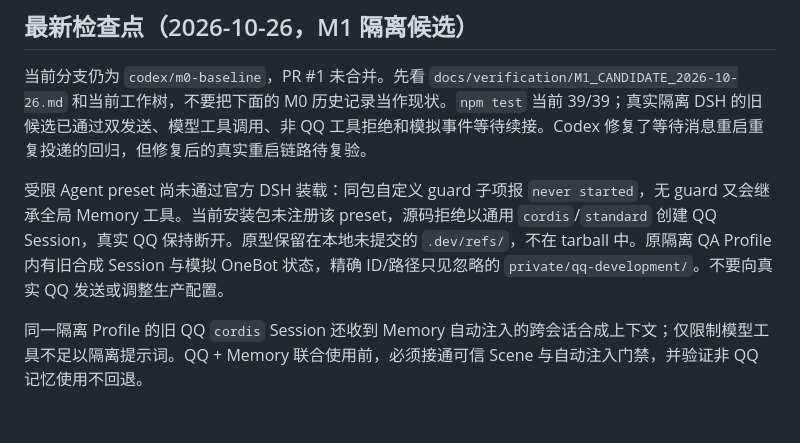
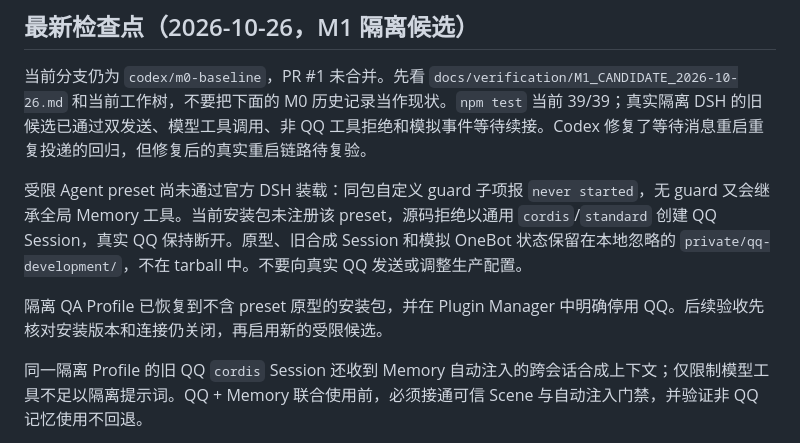
Before and after one commit to jeskoky-pixel/amadeus-qq, a Markdown page: HANDOFF.md, the part around the change. Drawn GitHub-style; blank space fills up the shorter version.

Commit message:
docs(qq): record isolated preset blocker

```diff
--- a/HANDOFF.md
+++ b/HANDOFF.md
@@ -4,7 +4,9 @@
 
 当前分支仍为 `codex/m0-baseline`，PR #1 未合并。先看 `docs/verification/M1_CANDIDATE_2026-10-26.md` 和当前工作树，不要把下面的 M0 历史记录当作现状。`npm test` 当前 39/39；真实隔离 DSH 的旧候选已通过双发送、模型工具调用、非 QQ 工具拒绝和模拟事件等待续接。Codex 修复了等待消息重启重复投递的回归，但修复后的真实重启链路待复验。
 
-受限 Agent preset 尚未通过官方 DSH 装载：同包自定义 guard 子项报 `never started`，无 guard 又会继承全局 Memory 工具。当前安装包未注册该 preset，源码拒绝以通用 `cordis`/`standard` 创建 QQ Session，真实 QQ 保持断开。原型保留在本地未提交的 `.dev/refs/`，不在 tarball 中。原隔离 QA Profile 内有旧合成 Session 与模拟 OneBot 状态，精确 ID/路径只见忽略的 `private/qq-development/`。不要向真实 QQ 发送或调整生产配置。
+受限 Agent preset 尚未通过官方 DSH 装载：同包自定义 guard 子项报 `never started`，无 guard 又会继承全局 Memory 工具。当前安装包未注册该 preset，源码拒绝以通用 `cordis`/`standard` 创建 QQ Session，真实 QQ 保持断开。原型、旧合成 Session 和模拟 OneBot 状态保留在本地忽略的 `private/qq-development/`，不在 tarball 中。不要向真实 QQ 发送或调整生产配置。
+
+隔离 QA Profile 已恢复到不含 preset 原型的安装包，并在 Plugin Manager 中明确停用 QQ。后续验收先核对安装版本和连接仍关闭，再启用新的受限候选。
 
 同一隔离 Profile 的旧 QQ `cordis` Session 还收到 Memory 自动注入的跨会话合成上下文；仅限制模型工具不足以隔离提示词。QQ + Memory 联合使用前，必须接通可信 Scene 与自动注入门禁，并验证非 QQ 记忆使用不回退。
 
```
